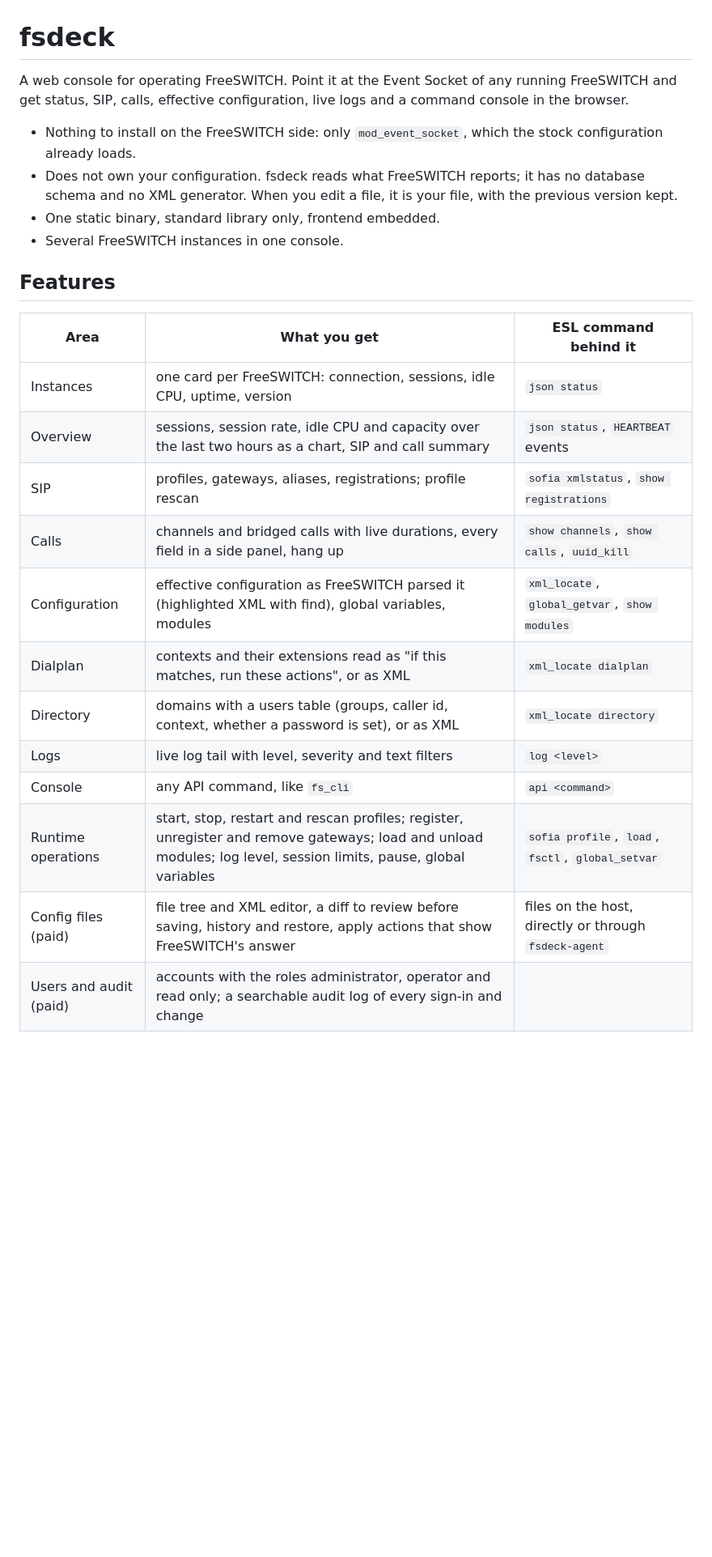
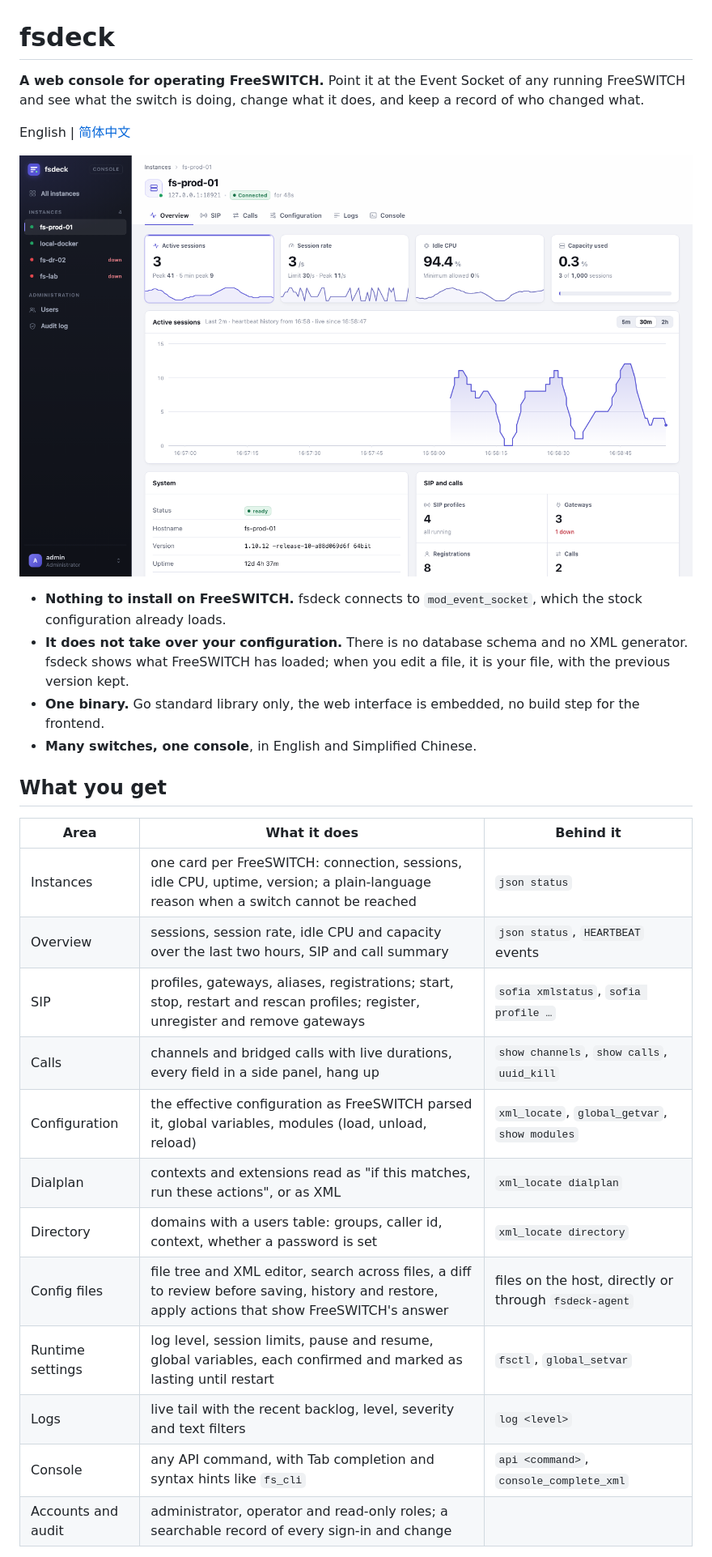
Before and after one commit to juki/freeswitch-console, a Markdown page: README.md, the part around one of its changes. Shown at 81% size. GitHub-like rendering; pictures changed too: assets/screenshots/overview.png (added); blank space fills up the shorter version.

```diff
--- a/README.md
+++ b/README.md
@@ -1,31 +1,36 @@
 # fsdeck
 
-A web console for operating FreeSWITCH. Point it at the Event Socket of any
-running FreeSWITCH and get status, SIP, calls, effective configuration, live
-logs and a command console in the browser.
+**A web console for operating FreeSWITCH.** Point it at the Event Socket of any
+running FreeSWITCH and see what the switch is doing, change what it does, and
+keep a record of who changed what.
 
-- Nothing to install on the FreeSWITCH side: only `mod_event_socket`, which
-  the stock configuration already loads.
-- Does not own your configuration. fsdeck reads what FreeSWITCH reports; it
-  has no database schema and no XML generator. When you edit a file, it is
-  your file, with the previous version kept.
-- One static binary, standard library only, frontend embedded.
-- Several FreeSWITCH instances in one console.
+English | [简体中文](README.zh-CN.md)
 
-## Features
+![Overview of one FreeSWITCH instance](assets/screenshots/overview.png)
 
-| Area | What you get | ESL command behind it |
+- **Nothing to install on FreeSWITCH.** fsdeck connects to `mod_event_socket`,
+  which the stock configuration already loads.
+- **It does not take over your configuration.** There is no database schema and
+  no XML generator. fsdeck shows what FreeSWITCH has loaded; when you edit a
+  file, it is your file, with the previous version kept.
+- **One binary.** Go standard library only, the web interface is embedded, no
+  build step for the frontend.
+- **Many switches, one console**, in English and Simplified Chinese.
+
+## What you get
+
+| Area | What it does | Behind it |
 |---|---|---|
-| Instances | one card per FreeSWITCH: connection, sessions, idle CPU, uptime, version | `json status` |
-| Overview | sessions, session rate, idle CPU and capacity over the last two hours as a chart, SIP and call summary | `json status`, `HEARTBEAT` events |
-| SIP | profiles, gateways, aliases, registrations; profile rescan | `sofia xmlstatus`, `show registrations` |
+| Instances | one card per FreeSWITCH: connection, sessions, idle CPU, uptime, version; a plain-language reason when a switch cannot be reached | `json status` |
+| Overview | sessions, session rate, idle CPU and capacity over the last two hours, SIP and call summary | `json status`, `HEARTBEAT` events |
+| SIP | profiles, gateways, aliases, registrations; start, stop, restart and rescan profiles; register, unregister and remove gateways | `sofia xmlstatus`, `sofia profile …` |
 | Calls | channels and bridged calls with live durations, every field in a side panel, hang up | `show channels`, `show calls`, `uuid_kill` |
-| Configuration | effective configuration as FreeSWITCH parsed it (highlighted XML with find), global variables, modules | `xml_locate`, `global_getvar`, `show modules` |
-| Dialplan | contexts and their extensions read as "if this matches, run these actions", or as XML | `xml_locate dialplan` |
-| Directory | domains with a users table (groups, caller id, context, whether a password is set), or as XML | `xml_locate directory` |
-| Logs | live log tail with level, severity and text filters | `log <level>` |
-| Console | any API command, like `fs_cli` | `api <command>` |
-| Runtime operations | start, stop, restart and rescan profiles; register, unregister and remove gateways; load and unload modules; log level, session limits, pause, global variables | `sofia profile`, `load`, `fsctl`, `global_setvar` |
-| Config files (paid) | file tree and XML editor, a diff to review before saving, history and restore, apply actions that show FreeSWITCH's answer | files on the host, directly or through `fsdeck-agent` |
-| Users and audit (paid) | accounts with the roles administrator, operator and read only; a searchable audit log of every sign-in and change | |
+| Configuration | the effective configuration as FreeSWITCH parsed it, global variables, modules (load, unload, reload) | `xml_locate`, `global_getvar`, `show modules` |
+| Dialplan | contexts and extensions read as "if this matches, run these actions", or as XML | `xml_locate dialplan` |
+| Directory | domains with a users table: groups, caller id, context, whether a password is set | `xml_locate directory` |
+| Config files | file tree and XML editor, search across files, a diff to review before saving, history and restore, apply actions that show FreeSWITCH's answer | files on the host, directly or through `fsdeck-agent` |
+| Runtime settings | log level, session limits, pause and resume, global variables, each confirmed and marked as lasting until restart | `fsctl`, `global_setvar` |
+| Logs | live tail with the recent backlog, level, severity and text filters | `log <level>` |
+| Console | any API command, with Tab completion and syntax hints like `fs_cli` | `api <command>`, `console_complete_xml` |
+| Accounts and audit | administrator, operator and read-only roles; a searchable record of every sign-in and change | |
 
```
Also changed, not shown: other parts of README.md (+119 -157 lines), README.zh-CN.md (added, +201 -0 lines), assets/screenshots/console.png (added), assets/screenshots/dialplan.png (added), assets/screenshots/files.png (added), assets/screenshots/fleet-zh.png (added).
